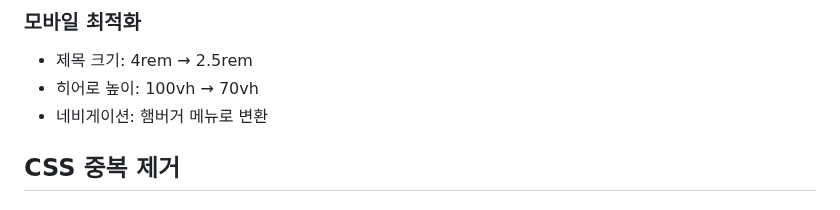
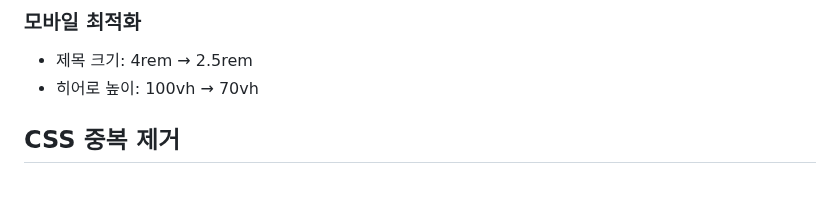
Before and after one commit to Izoria-team2-htmlcss4-gp-coalnoo/Izoria-team2-htmlcss4-gp-coalnoo, a Markdown page: README.md, the part around the change. Rendered like a GitHub page.

```diff
--- a/README.md
+++ b/README.md
@@ -76,7 +76,6 @@
 ### 모바일 최적화
 - 제목 크기: 4rem → 2.5rem
 - 히어로 높이: 100vh → 70vh
-- 네비게이션: 햄버거 메뉴로 변환
 
 ## CSS 중복 제거
 
```
